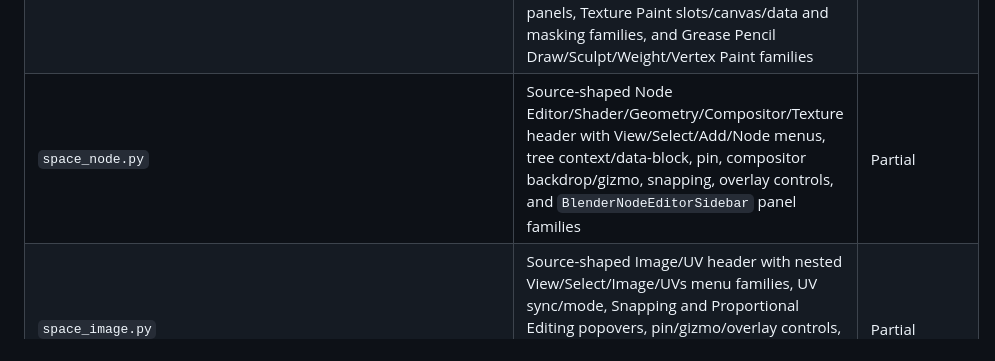
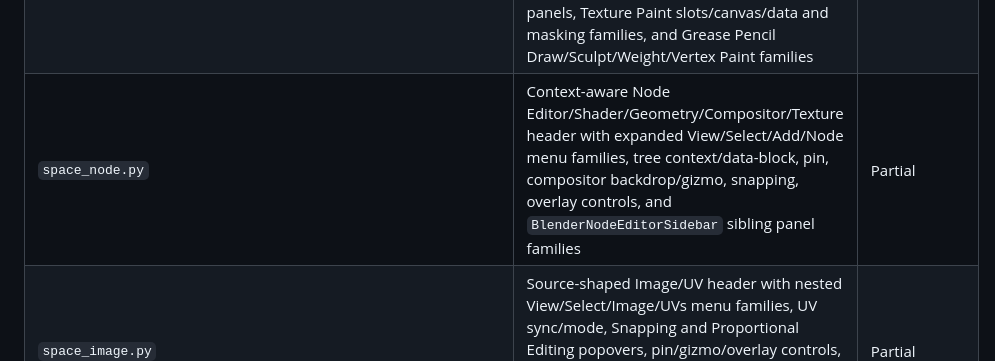
Before and after one commit to aykutkilic/blenderui, a Markdown page: docs/reference/blender-ui-coverage.md, the part around the change. GitHub-like rendering.

```diff
--- a/docs/reference/blender-ui-coverage.md
+++ b/docs/reference/blender-ui-coverage.md
@@ -74,7 +74,7 @@ than visual.
 | `space_file/file_draw.cc` asset-browser and library availability hints | `BlenderFileBrowserHint`, `BlenderFileBrowserLibraryPathHint`, `BlenderFileBrowserUnreadableLibraryHint` | Implemented |
 | `space_filebrowser.py` | `BlenderFileBrowser` source-shaped navigation/action header (Back, Forward, Parent Directory, Refresh, New Folder, display/filter popovers) plus `BlenderFileBrowserSidebar` with File Browser Directory Path, Volumes, System, Bookmarks, Recent, Advanced Filter, and Asset Browser Library, Catalog, Asset, Metadata, Import, Preview, and Tags panels | Partial |
 | `space_view3d.py`, `space_view3d_sidebar.py`, `space_view3d_toolbar.py` | `BlenderViewportSidebar` with View, View Lock, 3D Cursor, Collections, Item/Transform, and Global Transform families; source-shaped View3D header controls; and Tool Properties Options/Transform, Workspace, Brush Asset, nested Brush Settings paint families, mode-specific Edit/Armature Edit/Pose/Sculpt/Curves Sculpt/Paint/Particle panels, Texture Paint slots/canvas/data and masking families, and Grease Pencil Draw/Sculpt/Weight/Vertex Paint families | Partial |
-| `space_node.py` | Source-shaped Node Editor/Shader/Geometry/Compositor/Texture header with View/Select/Add/Node menus, tree context/data-block, pin, compositor backdrop/gizmo, snapping, overlay controls, and `BlenderNodeEditorSidebar` panel families | Partial |
+| `space_node.py` | Context-aware Node Editor/Shader/Geometry/Compositor/Texture header with expanded View/Select/Add/Node menu families, tree context/data-block, pin, compositor backdrop/gizmo, snapping, overlay controls, and `BlenderNodeEditorSidebar` sibling panel families | Partial |
 | `space_image.py` | Source-shaped Image/UV header with nested View/Select/Image/UVs menu families, UV sync/mode, Snapping and Proportional Editing popovers, pin/gizmo/overlay controls, and `BlenderImageEditorSidebar` Image, View, scope, brush, mask, and UV-related panel families | Partial |
 | `space_sequencer.py` | Source-shaped Sequencer/Preview header with View/Select/Marker/Add/Strip/Image menus, view-mode, scene, overlap, snapping, display, channel, gizmo, and overlay controls, plus `BlenderSequencerSidebar` with Tool, Cache, Proxy, View, Safe Areas, Composition Guides, Annotation, and Strip families | Partial |
 | `space_nla.py` | Source-shaped NLA header with View/Select/Marker/Add/Track/Strip menus, inline selected/hidden/missing/error filters, Filters and Snapping popovers, a separate playback footer, and `BlenderSequencerSidebar(nlaEditor: true)` with NLA Tool, View, Action, Transform, and Custom Properties families | Partial |
```
Also changed, not shown: docs/development-history.md (+16 -0 lines).
